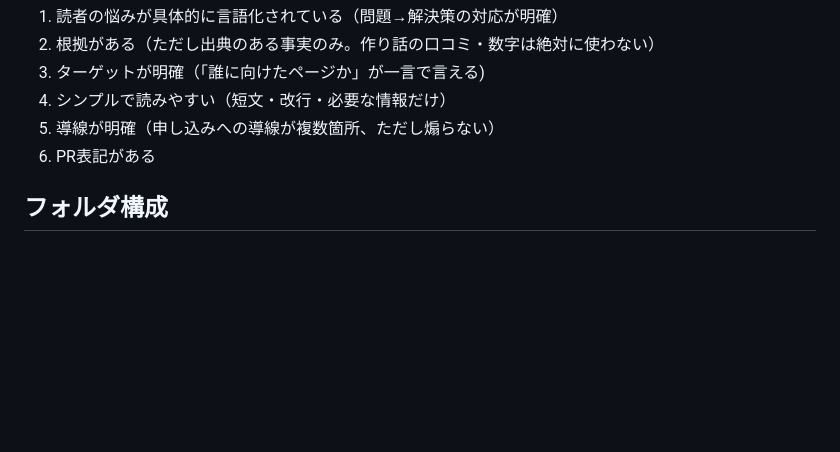
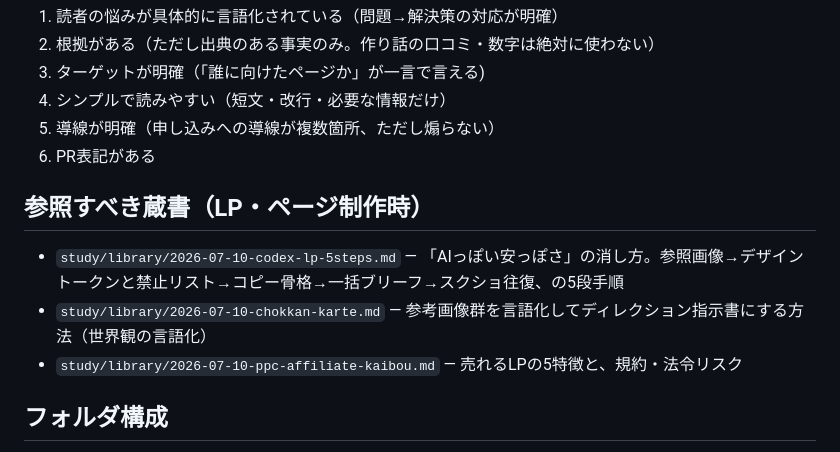
Before and after one commit to sasaking888/SNS, a Markdown page: .company/affiliate/CLAUDE.md, the part around the change. Drawn GitHub-style; blank space fills up the shorter version.

Commit message:
蔵書追加: CodexでLPを作る5ステップ。affiliate部門にLP制作時の参照蔵書リストを追加
Co-Authored-By: Claude Fable 5 <noreply@anthropic.com>
Claude-Session: https://claude.ai/code/session_01MPi5cbS91kEmdF2U9PjjJW

```diff
--- a/.company/affiliate/CLAUDE.md
+++ b/.company/affiliate/CLAUDE.md
@@ -26,6 +26,11 @@
 5. 導線が明確（申し込みへの導線が複数箇所、ただし煽らない）
 6. PR表記がある
 
+## 参照すべき蔵書（LP・ページ制作時）
+- `study/library/2026-07-10-codex-lp-5steps.md` — 「AIっぽい安っぽさ」の消し方。参照画像→デザイントークンと禁止リスト→コピー骨格→一括ブリーフ→スクショ往復、の5段手順
+- `study/library/2026-07-10-chokkan-karte.md` — 参考画像群を言語化してディレクション指示書にする方法（世界観の言語化）
+- `study/library/2026-07-10-ppc-affiliate-kaibou.md` — 売れるLPの5特徴と、規約・法令リスク
+
 ## フォルダ構成
 - `research/` - 案件リサーチ・キーワード調査（`YYYY-MM-DD-案件名.md`。月間検索数、競合、ASP規約の確認結果を記録）
 - `pages/` - 記事・LPの草稿（1案件1ファイル。共通憲法レビュー結果を含める）
```
Also changed, not shown: .company/study/index.md (+1 -0 lines), 1 other file.
